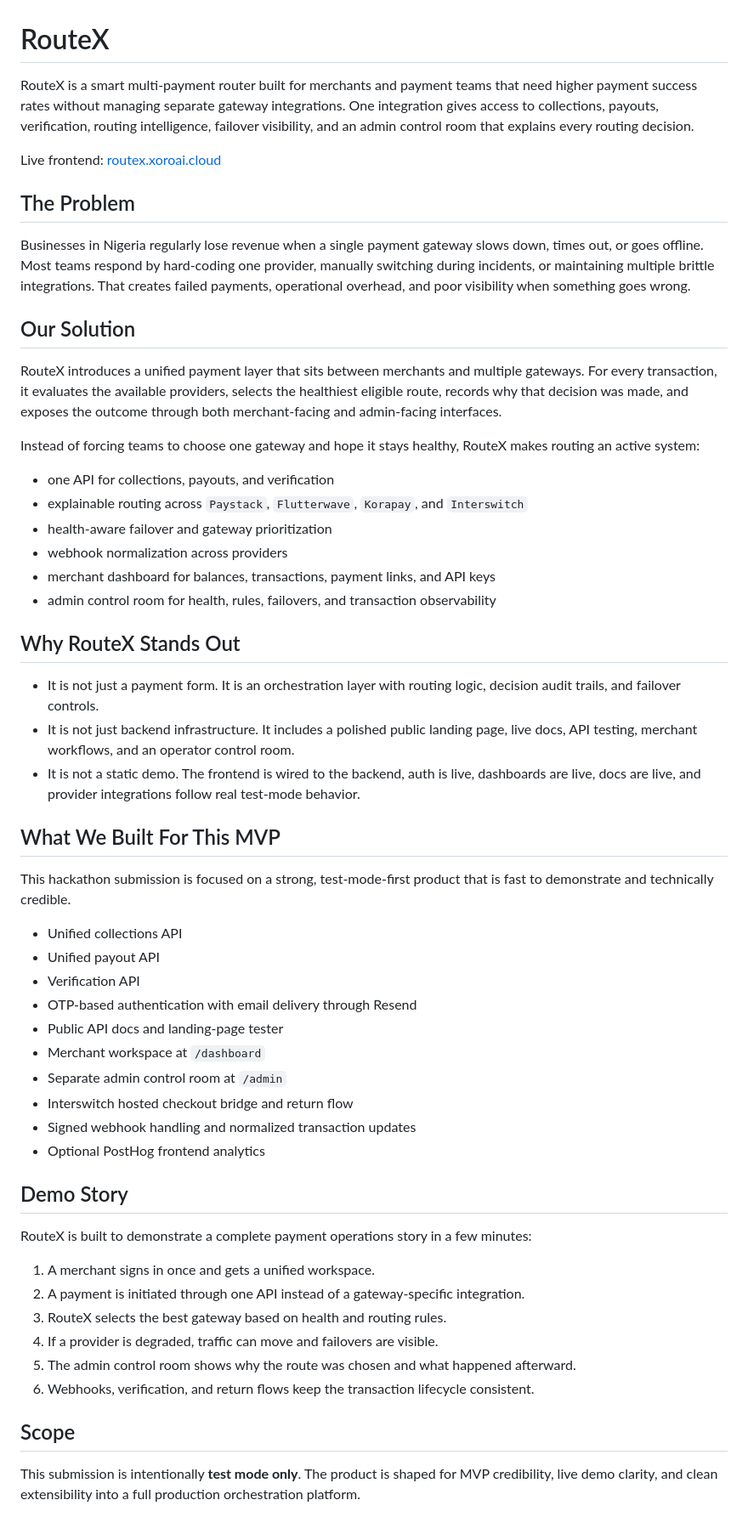
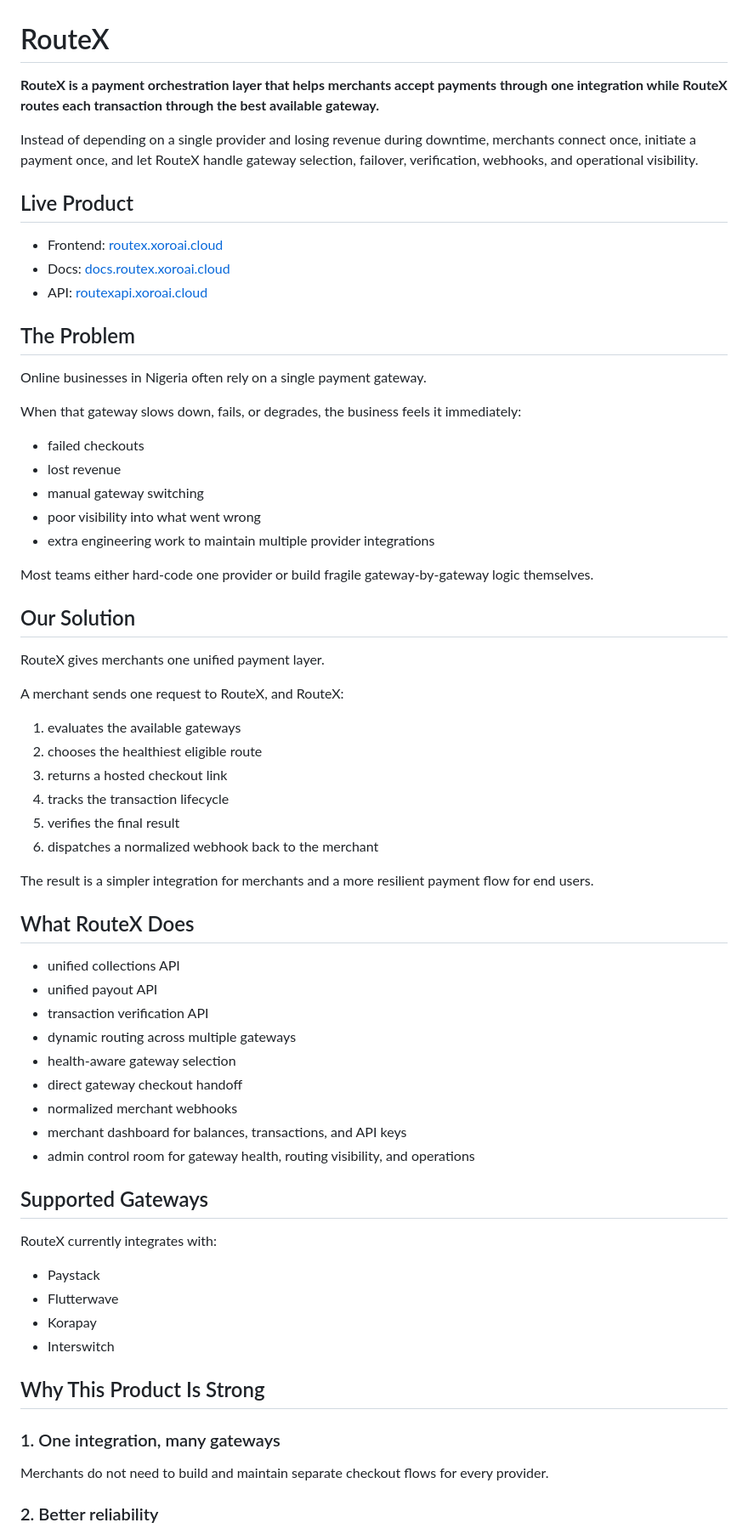
Before and after one commit to Temiloluwa-Ogundiran/routex, a Markdown page: README.md, the part around one of its changes. Shown at 85% size. GitHub-like rendering.

Commit message:
docs: rewrite judge-facing readme

```diff
--- a/README.md
+++ b/README.md
@@ -1,59 +1,70 @@
 # RouteX
 
-RouteX is a smart multi-payment router built for merchants and payment teams that need higher payment success rates without managing separate gateway integrations. One integration gives access to collections, payouts, verification, routing intelligence, failover visibility, and an admin control room that explains every routing decision.
+**RouteX is a payment orchestration layer that helps merchants accept payments through one integration while RouteX routes each transaction through the best available gateway.**
 
-Live frontend: [routex.xoroai.cloud](https://routex.xoroai.cloud)
+Instead of depending on a single provider and losing revenue during downtime, merchants connect once, initiate a payment once, and let RouteX handle gateway selection, failover, verification, webhooks, and operational visibility.
+
+## Live Product
+
+- Frontend: [routex.xoroai.cloud](https://routex.xoroai.cloud)
+- Docs: [docs.routex.xoroai.cloud](https://docs.routex.xoroai.cloud)
+- API: [routexapi.xoroai.cloud](https://routexapi.xoroai.cloud)
 
 ## The Problem
 
-Businesses in Nigeria regularly lose revenue when a single payment gateway slows down, times out, or goes offline. Most teams respond by hard-coding one provider, manually switching during incidents, or maintaining multiple brittle integrations. That creates failed payments, operational overhead, and poor visibility when something goes wrong.
+Online businesses in Nigeria often rely on a single payment gateway.
+
+When that gateway slows down, fails, or degrades, the business feels it immediately:
+
+- failed checkouts
+- lost revenue
+- manual gateway switching
+- poor visibility into what went wrong
+- extra engineering work to maintain multiple provider integrations
+
+Most teams either hard-code one provider or build fragile gateway-by-gateway logic themselves.
 
 ## Our Solution
 
-RouteX introduces a unified payment layer that sits between merchants and multiple gateways. For every transaction, it evaluates the available providers, selects the healthiest eligible route, records why that decision was made, and exposes the outcome through both merchant-facing and admin-facing interfaces.
+RouteX gives merchants one unified payment layer.
 
-Instead of forcing teams to choose one gateway and hope it stays healthy, RouteX makes routing an active system:
+A merchant sends one request to RouteX, and RouteX:
 
-- one API for collections, payouts, and verification
-- explainable routing across `Paystack`, `Flutterwave`, `Korapay`, and `Interswitch`
-- health-aware failover and gateway prioritization
-- webhook normalization across providers
-- merchant dashboard for balances, transactions, payment links, and API keys
-- admin control room for health, rules, failovers, and transaction observability
+1. evaluates the available gateways
+2. chooses the healthiest eligible route
+3. returns a hosted checkout link
+4. tracks the transaction lifecycle
+5. verifies the final result
+6. dispatches a normalized webhook back to the merchant
 
-## Why RouteX Stands Out
+The result is a simpler integration for merchants and a more resilient payment flow for end users.
 
-- It is not just a payment form. It is an orchestration layer with routing logic, decision audit trails, and failover controls.
-- It is not just backend infrastructure. It includes a polished public landing page, live docs, API testing, merchant workflows, and an operator control room.
-- It is not a static demo. The frontend is wired to the backend, auth is live, dashboards are live, docs are live, and provider integrations follow real test-mode behavior.
+## What RouteX Does
 
-## What We Built For This MVP
+- unified collections API
+- unified payout API
+- transaction verification API
+- dynamic routing across multiple gateways
+- health-aware gateway selection
+- direct gateway checkout handoff
+- normalized merchant webhooks
+- merchant dashboard for balances, transactions, and API keys
+- admin control room for gateway health, routing visibility, and operations
 
-This hackathon submission is focused on a strong, test-mode-first product that is fast to demonstrate and technically credible.
+## Supported Gateways
 
-- Unified collections API
-- Unified payout API
-- Verification API
-- OTP-based authentication with email delivery through Resend
-- Public API docs and landing-page tester
-- Merchant workspace at `/dashboard`
-- Separate admin control room at `/admin`
-- Interswitch hosted checkout bridge and return flow
-- Signed webhook handling and normalized transaction updates
-- Optional PostHog frontend analytics
+RouteX currently integrates with:
 
-## Demo Story
+- Paystack
+- Flutterwave
+- Korapay
+- Interswitch
 
-RouteX is built to demonstrate a complete payment operations story in a few minutes:
+## Why This Product Is Strong
 
-1. A merchant signs in once and gets a unified workspace.
-2. A payment is initiated through one API instead of a gateway-specific integration.
-3. RouteX selects the best gateway based on health and routing rules.
-4. If a provider is degraded, traffic can move and failovers are visible.
-5. The admin control room shows why the route was chosen and what happened afterward.
-6. Webhooks, verification, and return flows keep the transaction lifecycle consistent.
+### 1. One integration, many gateways
 
-## Scope
+Merchants do not need to build and maintain separate checkout flows for every provider.
 
-This submission is intentionally **test mode only**. The product is shaped for MVP credibility, live demo clarity, and clean extensibility into a full production orchestration platform.
+### 2. Better reliability
 
```
Also changed, not shown: other parts of README.md (+139 -19 lines).
